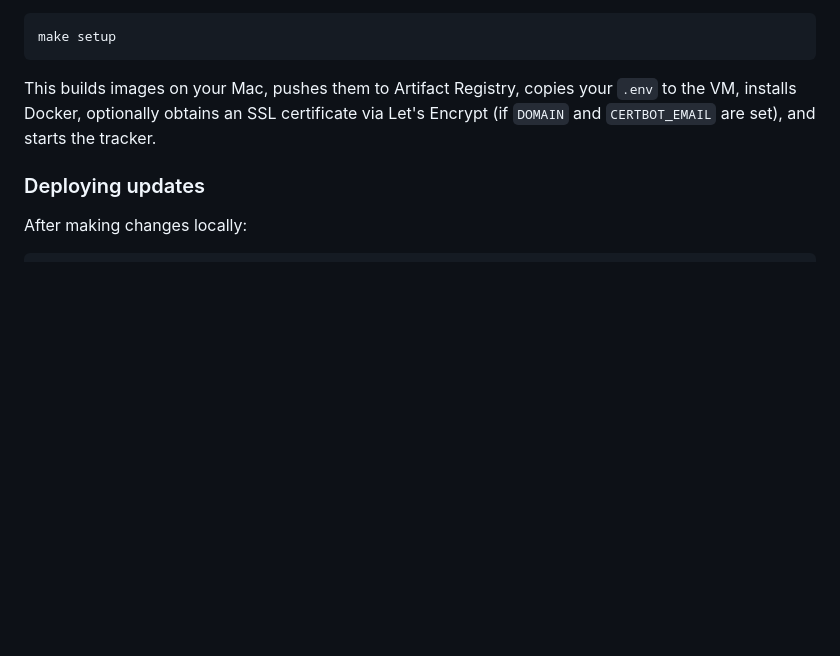
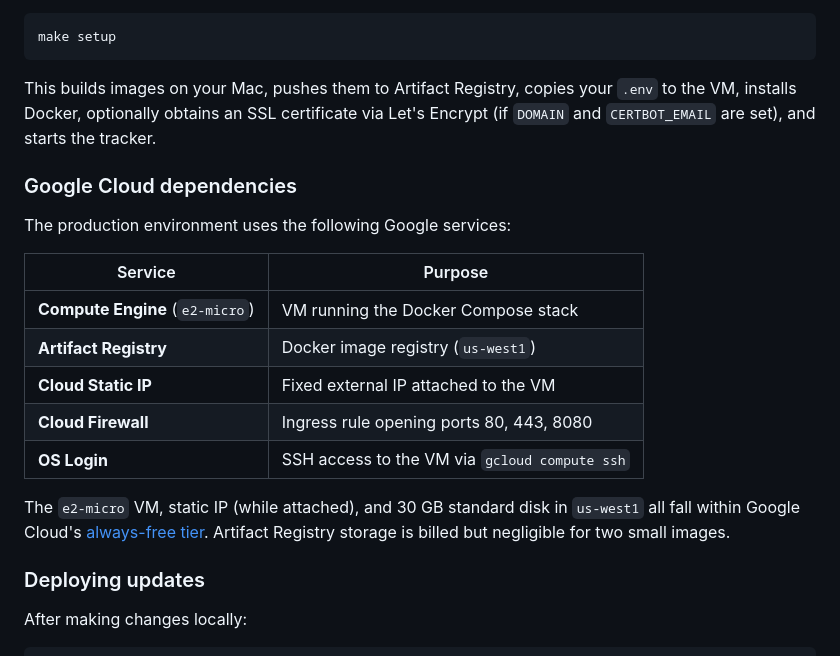
Before and after one commit to billsmithaustin/tracker, a Markdown page: README.md, the part around the change. Drawn GitHub-style; blank space fills up the shorter version.

Commit message:
More README

```diff
--- a/README.md
+++ b/README.md
@@ -82,6 +82,20 @@ make setup
 
 This builds images on your Mac, pushes them to Artifact Registry, copies your `.env` to the VM, installs Docker, optionally obtains an SSL certificate via Let's Encrypt (if `DOMAIN` and `CERTBOT_EMAIL` are set), and starts the tracker.
 
+### Google Cloud dependencies
+
+The production environment uses the following Google services:
+
+| Service | Purpose |
+|---|---|
+| **Compute Engine** (`e2-micro`) | VM running the Docker Compose stack |
+| **Artifact Registry** | Docker image registry (`us-west1`) |
+| **Cloud Static IP** | Fixed external IP attached to the VM |
+| **Cloud Firewall** | Ingress rule opening ports 80, 443, 8080 |
+| **OS Login** | SSH access to the VM via `gcloud compute ssh` |
+
+The `e2-micro` VM, static IP (while attached), and 30 GB standard disk in `us-west1` all fall within Google Cloud's [always-free tier](https://cloud.google.com/free/docs/free-cloud-features#compute). Artifact Registry storage is billed but negligible for two small images.
+
 ### Deploying updates
 
 After making changes locally:
```
